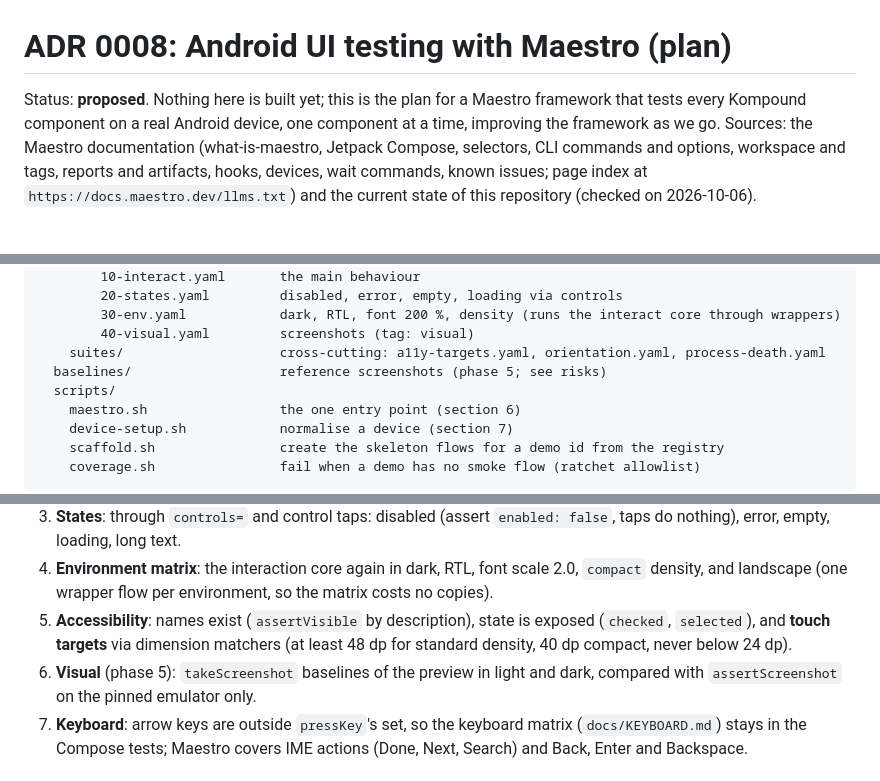
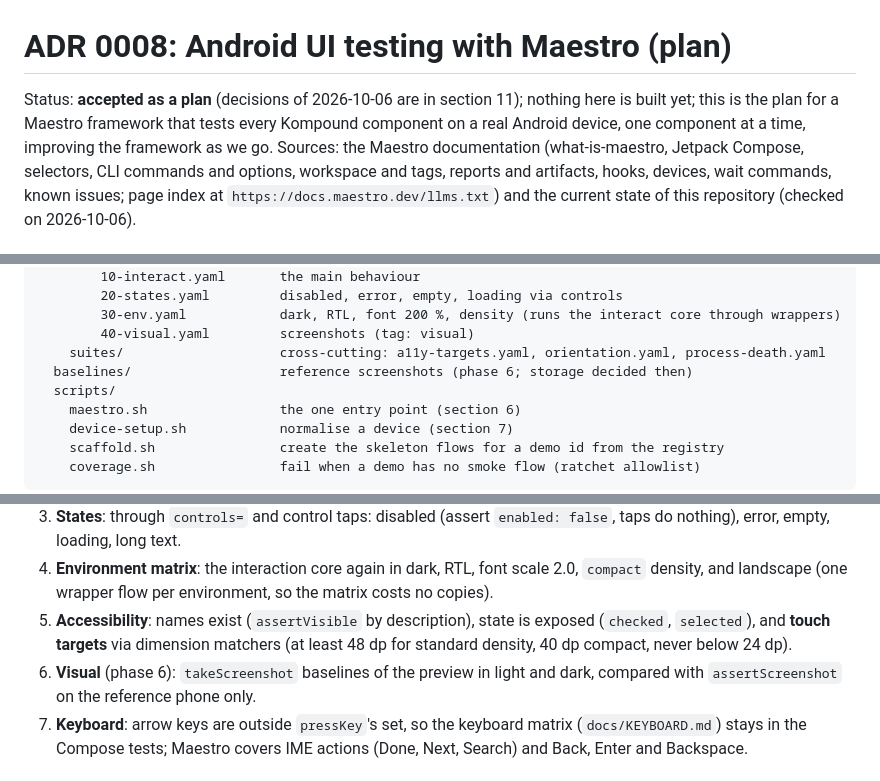
Before and after one commit to KloosTech/Kompound, a Markdown page: docs/adr/0008-android-ui-testing-with-maestro.md, 3 parts joined by grey strips. Rendered like a GitHub page.

```diff
--- a/docs/adr/0008-android-ui-testing-with-maestro.md
+++ b/docs/adr/0008-android-ui-testing-with-maestro.md
@@ -1,6 +1,6 @@
 # ADR 0008: Android UI testing with Maestro (plan)
 
-Status: **proposed**. Nothing here is built yet; this is the plan for a Maestro framework that tests every Kompound component on a real Android
+Status: **accepted as a plan** (decisions of 2026-10-06 are in section 11); nothing here is built yet; this is the plan for a Maestro framework that tests every Kompound component on a real Android
 device, one component at a time, improving the framework as we go. Sources: the Maestro documentation (what-is-maestro, Jetpack Compose,
 selectors, CLI commands and options, workspace and tags, reports and artifacts, hooks, devices, wait commands, known issues; page index at
 `https://docs.maestro.dev/llms.txt`) and the current state of this repository (checked on 2026-10-06).
@@ -77,7 +77,7 @@ maestro/
         30-env.yaml            dark, RTL, font 200 %, density (runs the interact core through wrappers)
         40-visual.yaml         screenshots (tag: visual)
     suites/                    cross-cutting: a11y-targets.yaml, orientation.yaml, process-death.yaml
-  baselines/                   reference screenshots (phase 5; see risks)
+  baselines/                   reference screenshots (phase 6; storage decided then)
   scripts/
     maestro.sh                 the one entry point (section 6)
     device-setup.sh            normalise a device (section 7)
@@ -103,7 +103,7 @@ maestro/
 3. **States**: through `controls=` and control taps: disabled (assert `enabled: false`, taps do nothing), error, empty, loading, long text.
 4. **Environment matrix**: the interaction core again in dark, RTL, font scale 2.0, `compact` density, and landscape (one wrapper flow per environment, so the matrix costs no copies).
 5. **Accessibility**: names exist (`assertVisible` by description), state is exposed (`checked`, `selected`), and **touch targets** via dimension matchers (at least 48 dp for standard density, 40 dp compact, never below 24 dp).
-6. **Visual** (phase 5): `takeScreenshot` baselines of the preview in light and dark, compared with `assertScreenshot` on the pinned emulator only.
+6. **Visual** (phase 6): `takeScreenshot` baselines of the preview in light and dark, compared with `assertScreenshot` on the reference phone only.
 7. **Keyboard**: arrow keys are outside `pressKey`'s set, so the keyboard matrix (`docs/KEYBOARD.md`) stays in the Compose tests; Maestro covers IME actions (Done, Next, Search) and Back, Enter and Backspace.
 
 ## 5. The component-by-component method, and how the framework improves
```
Also changed, not shown: other parts of docs/adr/0008-android-ui-testing-with-maestro.md (+29 -22 lines).
